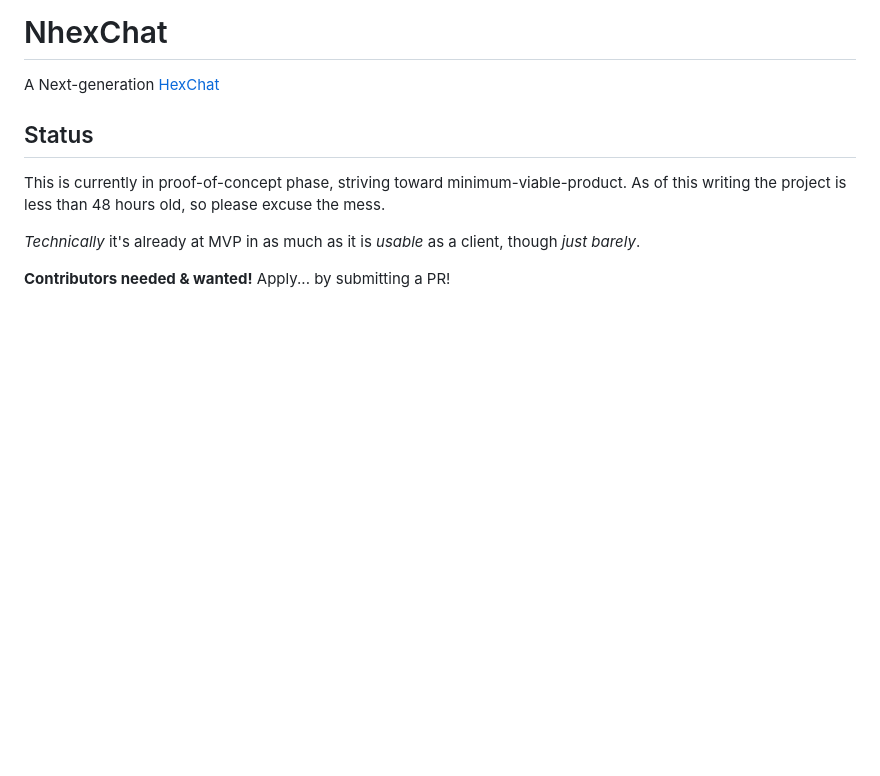
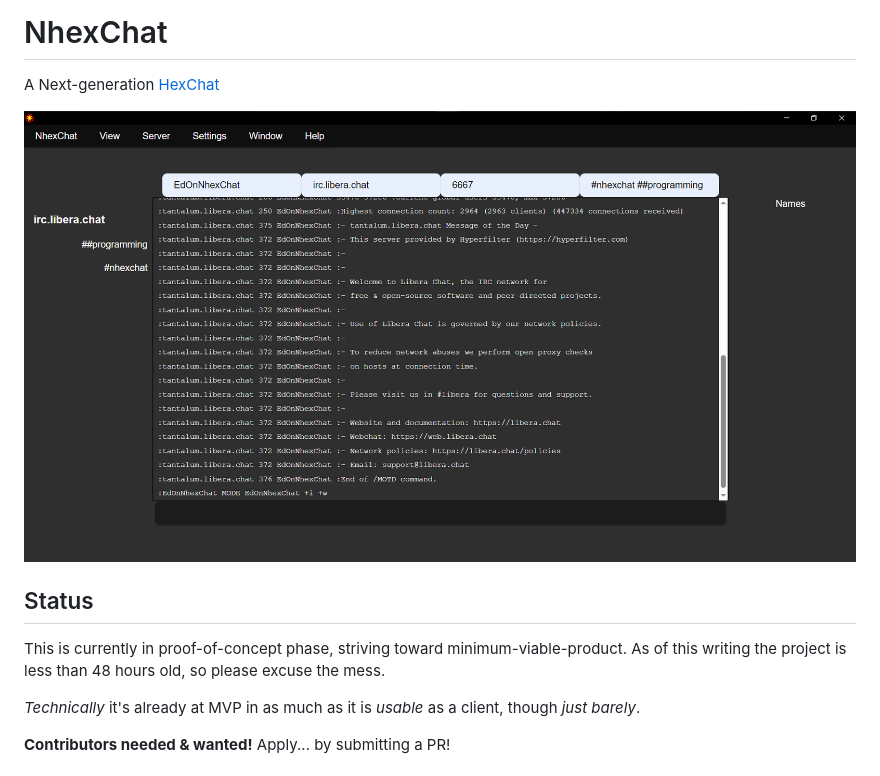
Before and after one commit to nhexirc/nhex, a Markdown page: README.md, the part around the change. Rendered like a GitHub page; pictures changed too: public/screenshots/2024-03-24_1.png (added); blank space fills up the shorter version.

Commit message:
chore: add screenshot

```diff
--- a/README.md
+++ b/README.md
@@ -1,6 +1,8 @@
 # NhexChat
 
 A Next-generation [HexChat](https://hexchat.github.io/)
+
+![](./public/screenshots/2024-03-24_1.png)
 
 ## Status
 
```
Also changed, not shown: 1 other file.
